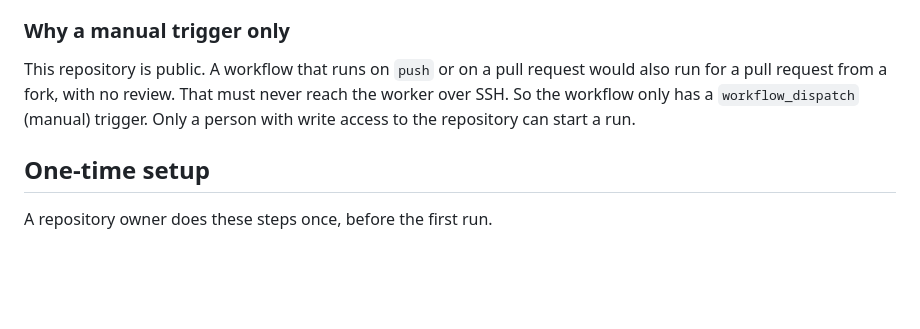
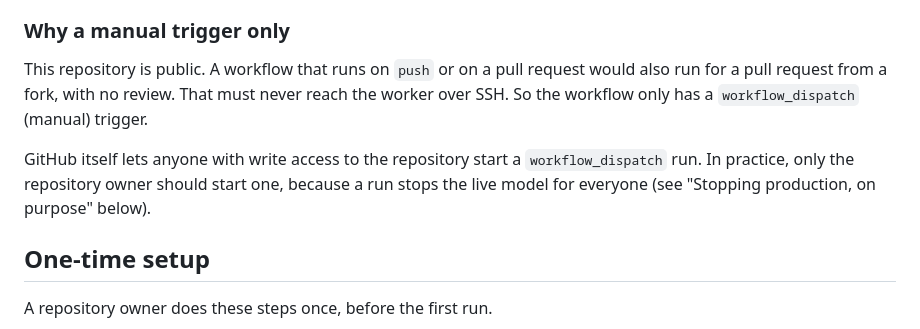
Before and after one commit to KSEGIT/QuickCleverModel, a Markdown page: docs/benchmark-action.md, the part around one of its changes. GitHub-like rendering; blank space fills up the shorter version.

```diff
--- a/docs/benchmark-action.md
+++ b/docs/benchmark-action.md
@@ -20,8 +20,12 @@ file is `.github/workflows/benchmark.yml`.
 This repository is public. A workflow that runs on `push` or on a pull
 request would also run for a pull request from a fork, with no review. That
 must never reach the worker over SSH. So the workflow only has a
-`workflow_dispatch` (manual) trigger. Only a person with write access to the
-repository can start a run.
+`workflow_dispatch` (manual) trigger.
+
+GitHub itself lets anyone with write access to the repository start a
+`workflow_dispatch` run. In practice, only the repository owner should start
+one, because a run stops the live model for everyone (see "Stopping
+production, on purpose" below).
 
 ## One-time setup
 
```
Also changed, not shown: other parts of docs/benchmark-action.md (+32 -10 lines).
